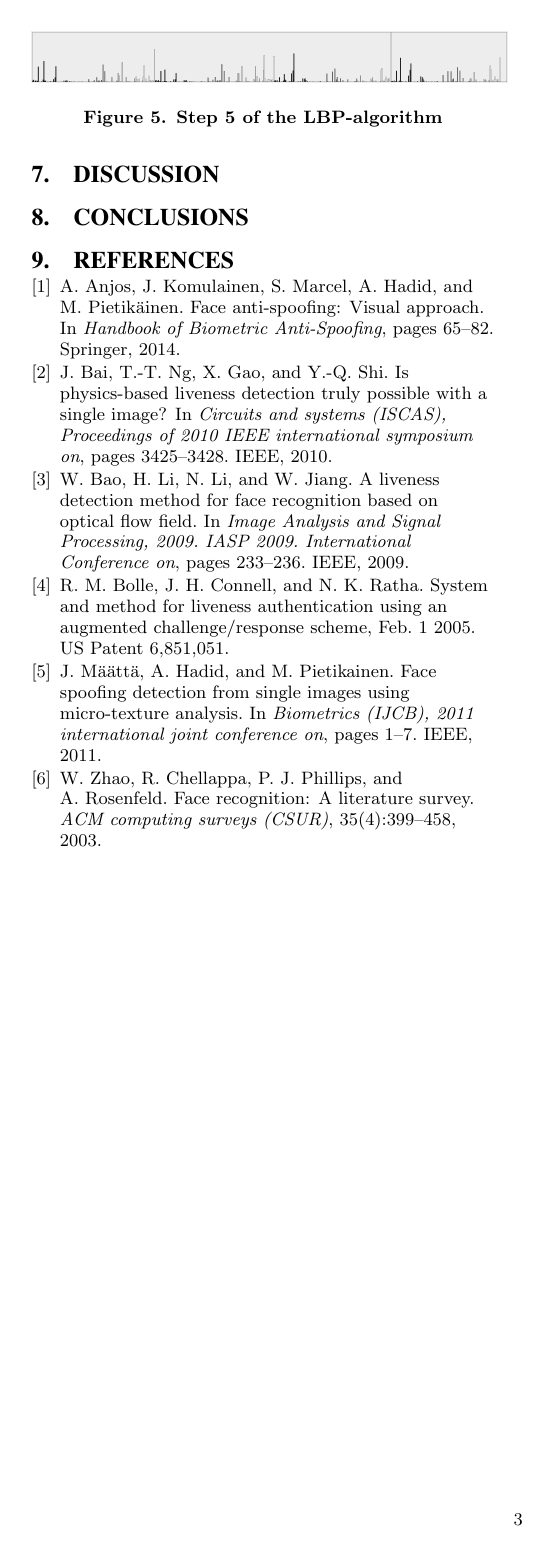
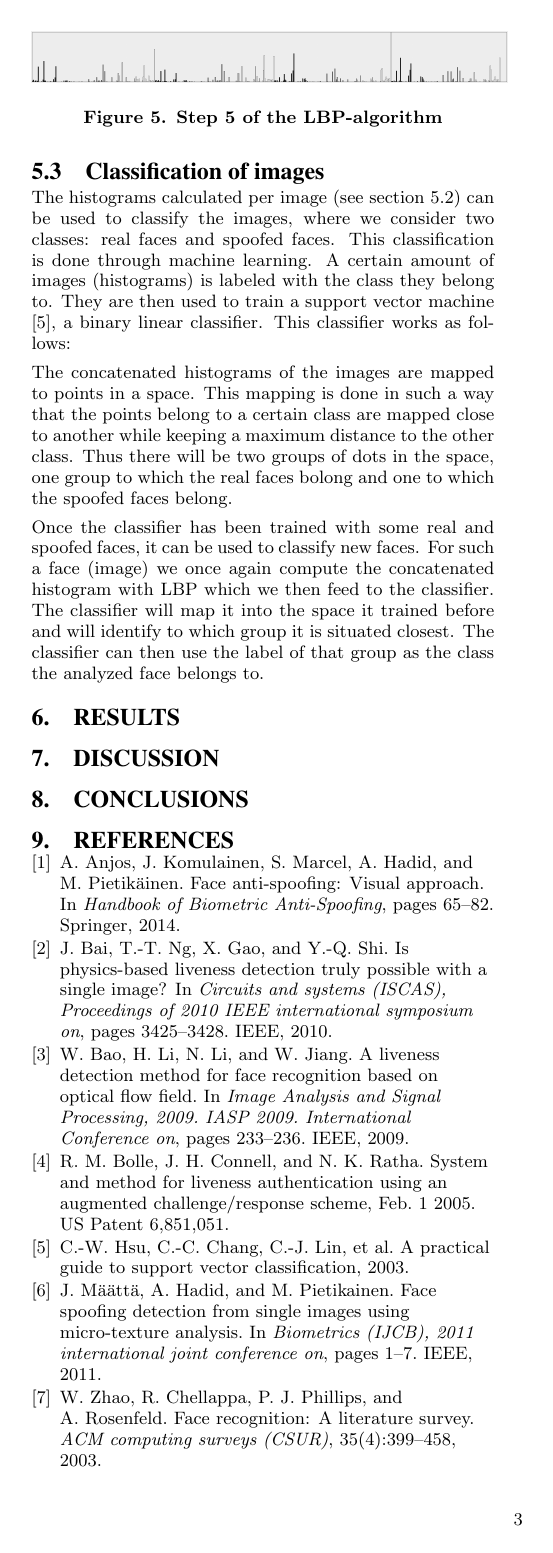
Before and after one commit to rienheuver/face-antispoofing-LBP, a LaTeX paper (paper/facial_antispoofing.tex, which reads paper/sigproc.bib): page 3 of 3. The pictures show the PDF file paper/facial_antispoofing.pdf that the author committed with the source.

Commit message:
Improvements on paper

```diff
--- a/paper/facial_antispoofing.tex
+++ b/paper/facial_antispoofing.tex
@@ -109,7 +109,11 @@ The LBP-algorithm in this research splits the images up into four cells over whi
 \end{figure}
 
 \subsection{Classification of images}
+The histograms calculated per image (see section \ref{lbp}) can be used to classify the images, where we consider two classes: real faces and spoofed faces. This classification is done through machine learning. A certain amount of images (histograms) is labeled with the class they belong to. They are then used to train a support vector machine \cite{hsu2003practical}, a binary linear classifier. This classifier works as follows:
 
+The concatenated histograms of the images are mapped to points in a space. This mapping is done in such a way that the points belong to a certain class are mapped close to another while keeping a maximum distance to the other class. Thus there will be two groups of dots in the space, one group to which the real faces bolong and one to which the spoofed faces belong.
+
+Once the classifier has been trained with some real and spoofed faces, it can be used to classify new faces. For such a face (image) we once again compute the concatenated histogram with LBP which we then feed to the classifier. The classifier will map it into the space it trained before and will identify to which group it is situated closest. The classifier can then use the label of that group as the class the analyzed face belongs to.
 
 \section{Results} \label{results}
 
--- a/paper/sigproc.bib
+++ b/paper/sigproc.bib
@@ -53,3 +53,9 @@
 	year={2010},
 	organization={IEEE}
 }
+
+@misc{hsu2003practical,
+	title={A practical guide to support vector classification},
+	author={Hsu, Chih-Wei and Chang, Chih-Chung and Lin, Chih-Jen and others},
+	year={2003}
+}
```
Also changed, not shown: paper/facial_antispoofing.bbl, paper/facial_antispoofing.pdf, 5 other files.
